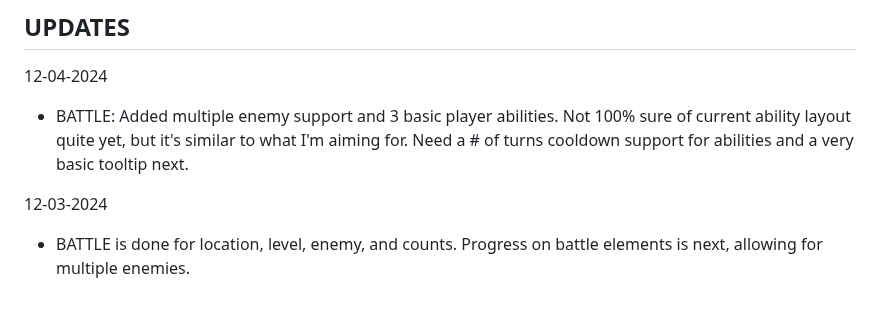
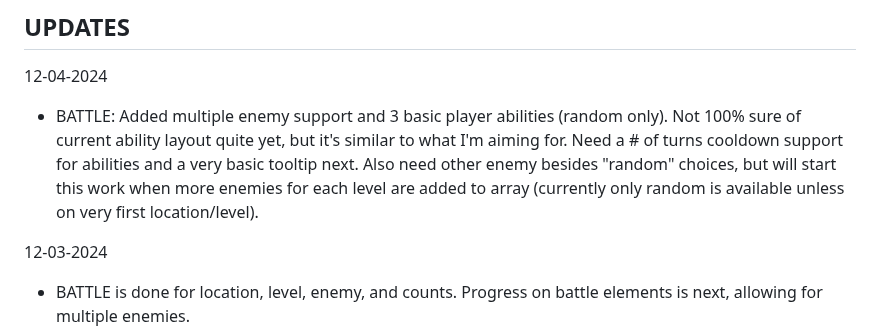
Before and after one commit to Twaddler01/rpg_similitude, a Markdown page: README.md, the part around the change. Drawn GitHub-style; blank space fills up the shorter version.

```diff
--- a/README.md
+++ b/README.md
@@ -27,7 +27,7 @@ https://twaddler01.github.io/rpg_similitude/
 
 ## UPDATES
 12-04-2024
-- BATTLE: Added multiple enemy support and 3 basic player abilities. Not 100% sure of current ability layout quite yet, but it's similar to what I'm aiming for. Need a # of turns cooldown support for abilities and a very basic tooltip next.
+- BATTLE: Added multiple enemy support and 3 basic player abilities (random only). Not 100% sure of current ability layout quite yet, but it's similar to what I'm aiming for. Need a # of turns cooldown support for abilities and a very basic tooltip next. Also need other enemy besides "random" choices, but will start this work when more enemies for each level are added to array (currently only random is available unless on very first location/level).
 
 12-03-2024
 - BATTLE is done for location, level, enemy, and counts. Progress on battle elements is next, allowing for multiple enemies.
```
